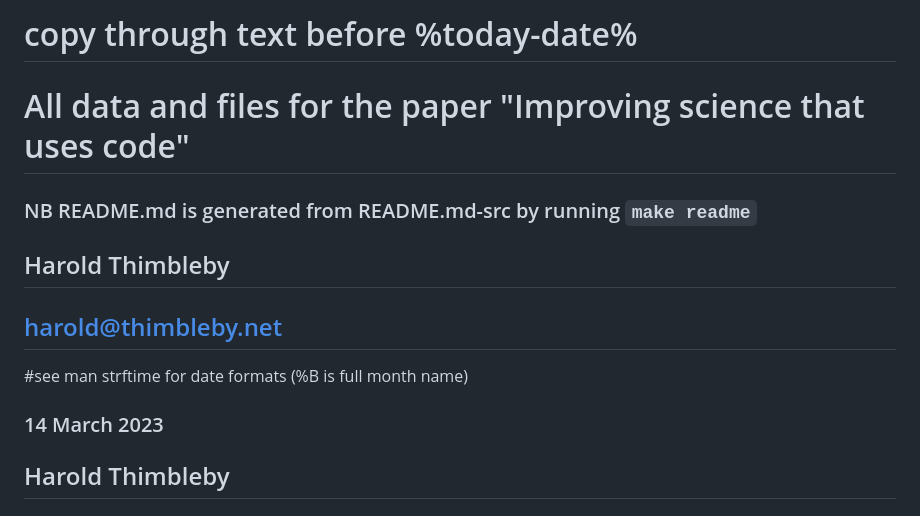
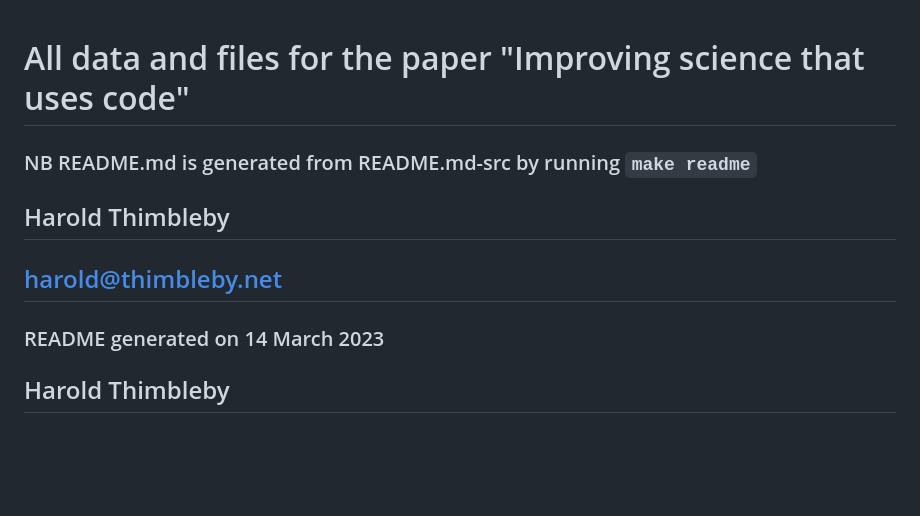
Before and after one commit to haroldthimbleby/improving-science, a Markdown page: README.md, the part around the change. Rendered like a GitHub page; blank space fills up the shorter version.

```diff
--- a/README.md
+++ b/README.md
@@ -1,4 +1,3 @@
-# copy through text before %today-date%
 # All data and files for the paper "Improving science that uses code"
 ### NB README.md is generated from README.md-src by running `make readme`
 
@@ -6,8 +5,7 @@
 
 ## [harold@thimbleby.net](mailto:harold@thimbleby.net)
 
-#see man strftime for date formats (%B is full month name)
-### 14 March 2023
+### README generated on 14 March 2023
 
 ## Harold Thimbleby
 
```
